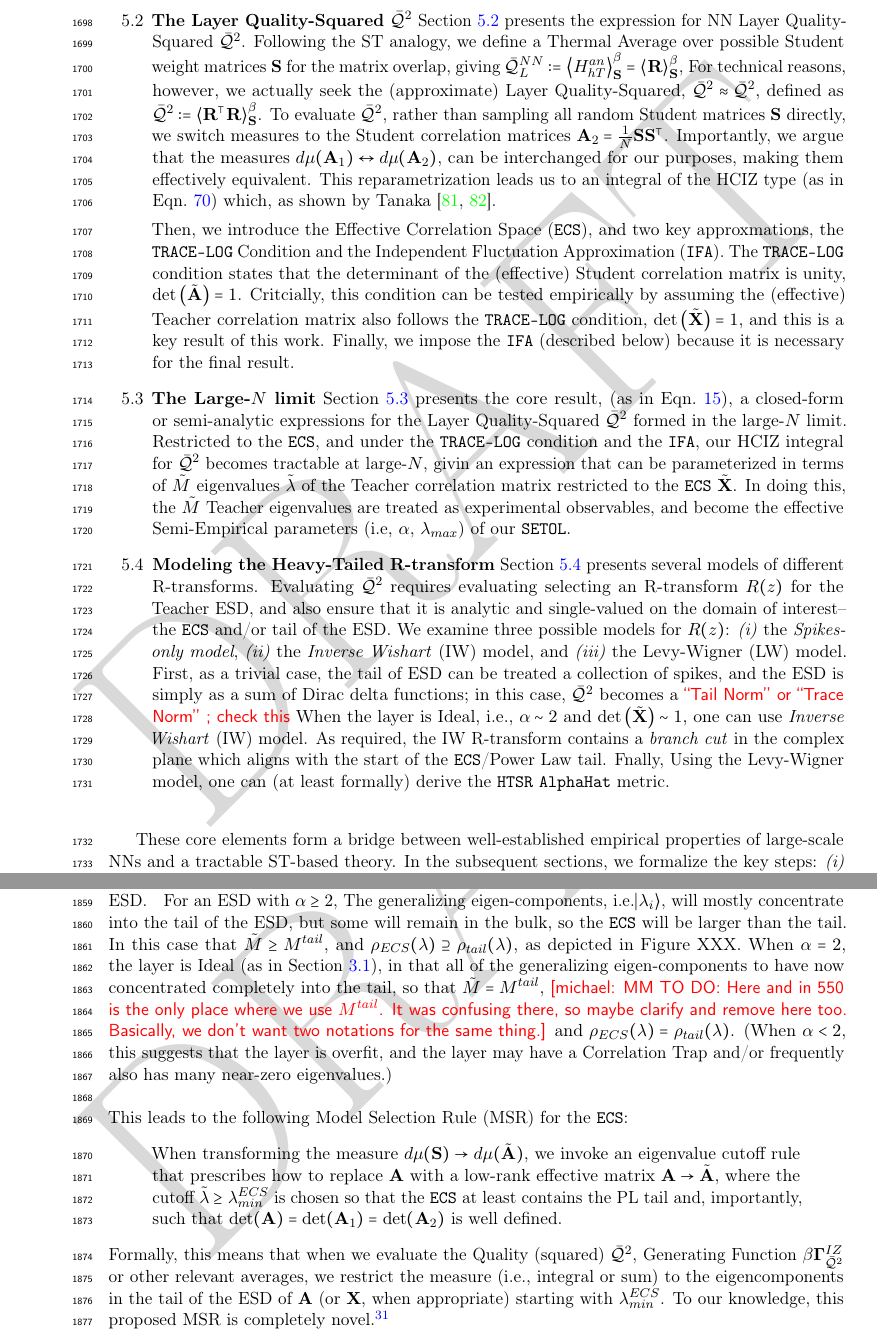
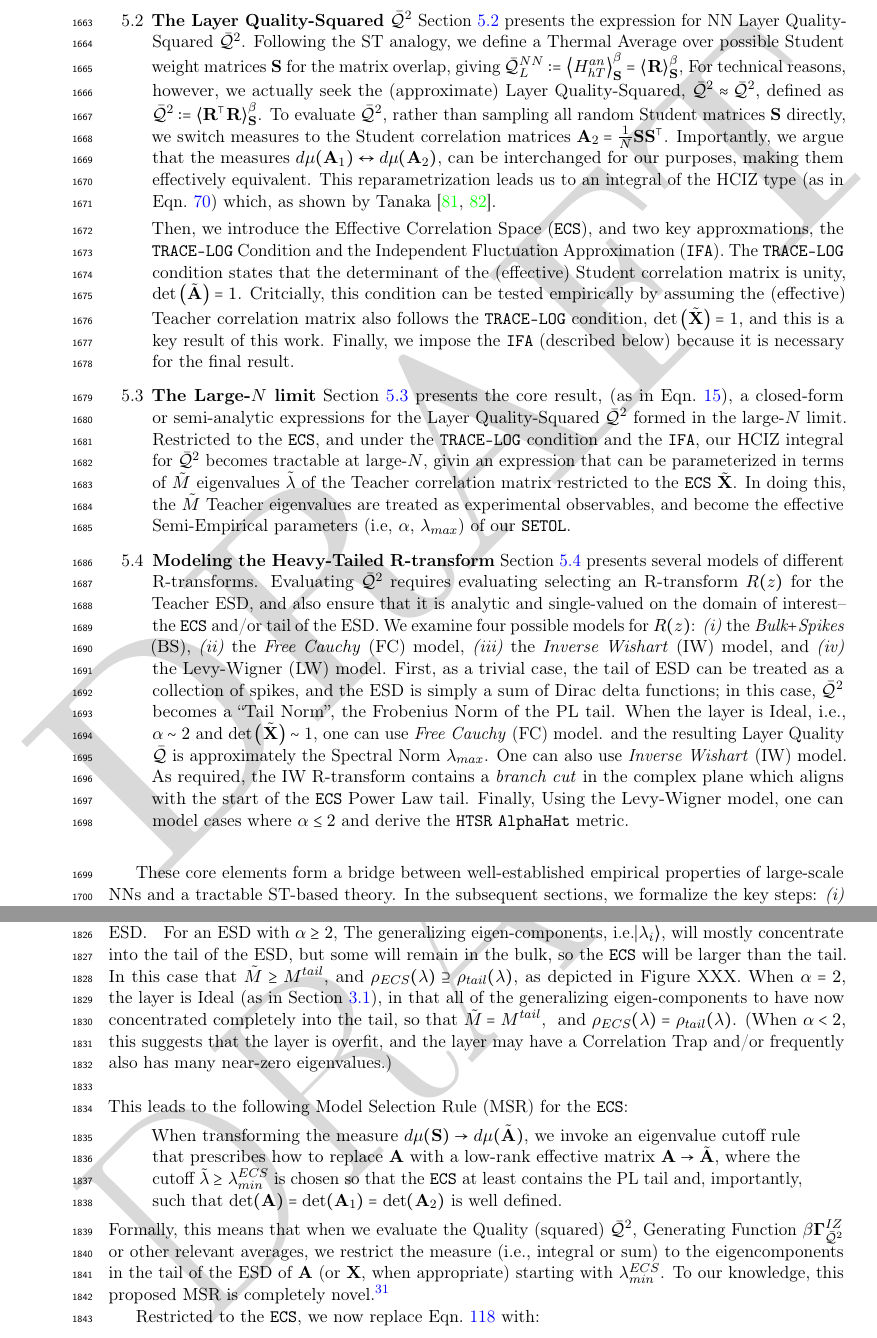
Before and after one commit to CalculatedContent/setol_paper, a LaTeX paper (ww_semiempirical_TRfmt.tex, which reads macros/macros.tex, sections/510_new.tex): two parts of pages 56 and 61 of 128 before the commit and two parts of pages 55 and 60 of 127 after it, joined at a grey line, cut so that both start at the same text. Compiled offline with pdfLaTeX.

Commit message:
minor edits

```diff
--- a/macros/macros.tex
+++ b/macros/macros.tex
@@ -46,8 +46,10 @@
 %\newcommand {\michaeladdressed}[1]{{\color{brown}\sf{[michaeladdressed: #1]}}}
 \newcommand {\michael}[1]{}
 \newcommand {\michaeladdressed}[1]{}
-\newcommand {\michaelB}[1]{{\color{red}\sf{[michael: #1]}}}
-\newcommand {\charlesB}[1]{{\color{blue}\sf{[charles: #1]}}}
+%\newcommand {\michaelB}[1]{{\color{red}\sf{[michael: #1]}}}
+%\newcommand {\charlesB}[1]{{\color{blue}\sf{[charles: #1]}}}
+\newcommand {\michaelB}[1]{}
+\newcommand {\charlesB}[1]{}
 
 %\newcommand {\cformike}[1]{{\color{teal}\sf{[charles: #1]}}}
 \newcommand {\cformike}[1]{}
--- a/sections/510_new.tex
+++ b/sections/510_new.tex
@@ -58,18 +58,21 @@ become the effective \SemiEmpirical parameters (i.e, $\alpha$, $\lambda_{max}$)
 Section~\ref{sxn:r_transforms} presents several  models of different \RTransforms.
 Evaluating $\QT$ requires evaluating selecting an \RTransform $R(z)$ for the Teacher ESD,
 and also ensure that it is analytic and single-valued on the domain of interest-- the \ECS and/or tail of the ESD.
-We examine three possible models for $R(z)$: \emph{(i)} the \emph{Spikes-only model},
-\emph{(ii)} the \emph{Inverse Wishart} (IW) model,
-and \emph{(iii)} the  \LevyWigner (LW) model.
-First, as a trivial case, the tail of ESD can be treated a collection of spikes,
-and the ESD is simply as a sum of Dirac delta functions; in this case,
-$\QT$ becomes a \red{``Tail Norm'' or ``Trace Norm'' ; check this}
+We examine four possible models for $R(z)$: \emph{(i)} the \emph{Bulk$+$Spikes} (BS),
+\emph{(ii)} the \emph{Free Cauchy} (FC) model,
+\emph{(iii)} the \emph{Inverse Wishart} (IW) model,
+and \emph{(iv)} the  \LevyWigner (LW) model.
+First, as a trivial case, the tail of ESD can be treated as a collection of spikes,
+and the ESD is simply a sum of Dirac delta functions; in this case,
+$\QT$ becomes a ``Tail Norm'', the Frobenius Norm of the PL tail.
 When the layer is \Ideal, i.e., $\alpha\sim 2$ and $\Det{\XECS}\sim 1$,
-one can use  \emph{Inverse Wishart} (IW) model.
+one can use  \emph{Free Cauchy} (FC) model.  and the resulting \LayerQuality $\Q$
+is approximately the Spectral Norm $\lambda_{max}$.
+One can also use  \emph{Inverse Wishart} (IW) model.
 As required, the IW \RTransform contains a \emph{branch cut} in the complex plane
-which aligns with the start of the \ECS /\PowerLaw  tail.
-Fnally, Using the \LevyWigner model, one can (at least formally) derive the \HTSR \ALPHAHAT metric.
-
+which aligns with the start of the \ECS \PowerLaw tail.
+Finally, Using the \LevyWigner model, one can model cases where
+$\alpha\le 2$ and derive the \HTSR \ALPHAHAT metric.
 \end{enumerate}
 
 \vspace*{1em}
```
Also changed, not shown: appendix/A63_tanaka.tex (+0 -1 lines).
